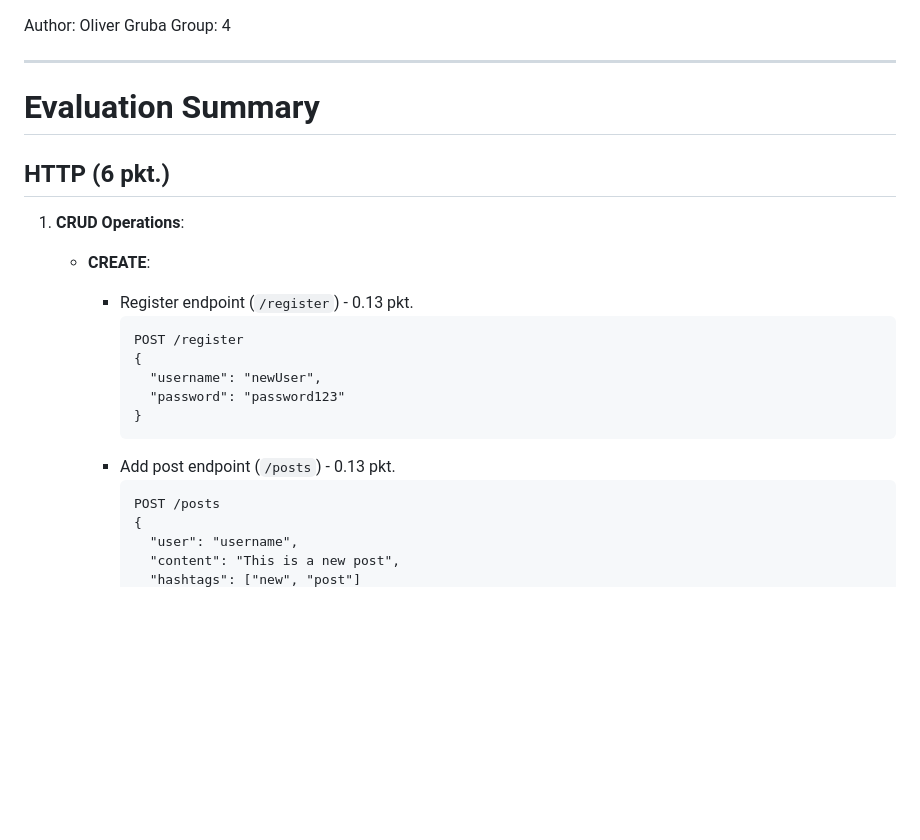
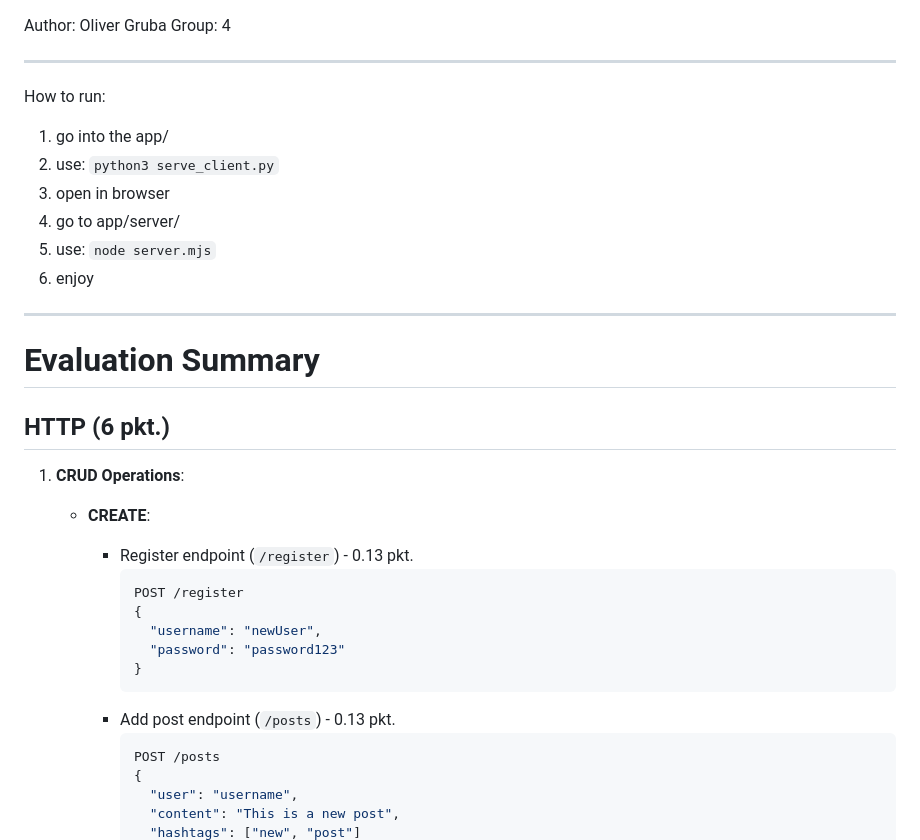
Before and after one commit to Revilllo7/Web-protocols-twitter-project, a Markdown page: README.md, the part around one of its changes. GitHub-like rendering; blank space fills up the shorter version.

````diff
--- a/README.md
+++ b/README.md
@@ -1,5 +1,14 @@
 Author: Oliver Gruba
 Group: 4
+
+---
+How to run:
+1. go into the app/
+2. use: `python3 serve_client.py`
+3. open in browser
+4. go to app/server/
+5. use: `node server.mjs`
+6. enjoy
 
 ---
 
@@ -10,7 +19,7 @@ Group: 4
 1. **CRUD Operations**:
    - **CREATE**:
      - Register endpoint (`/register`) - 0.13 pkt.
-       ```http
+       ```javascript
        POST /register
        {
          "username": "newUser",
@@ -18,7 +27,7 @@ Group: 4
        }
        ```
      - Add post endpoint (`/posts`) - 0.13 pkt.
-       ```http
+       ```javascript
        POST /posts
        {
          "user": "username",
````
Also changed, not shown: other parts of README.md (+20 -20 lines).
